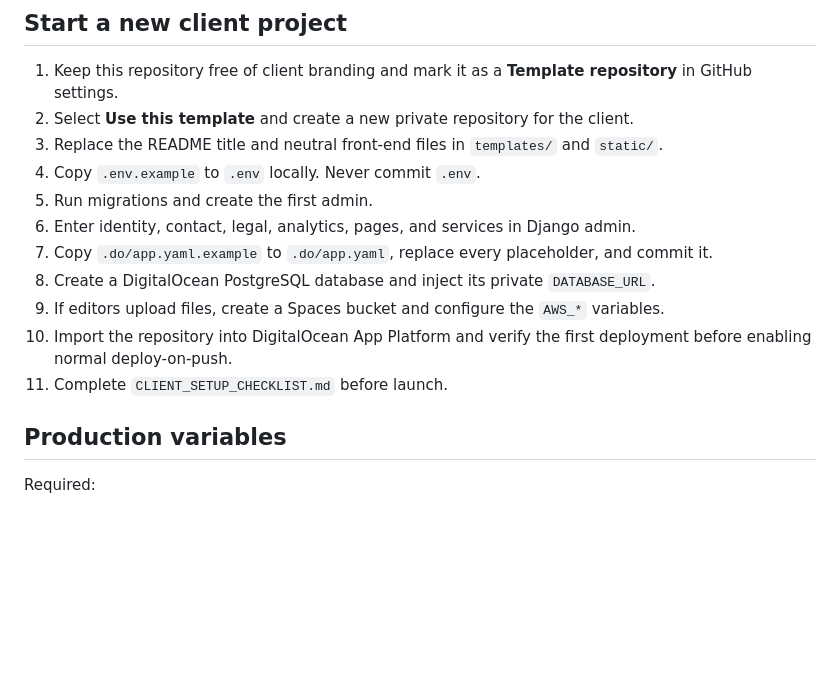
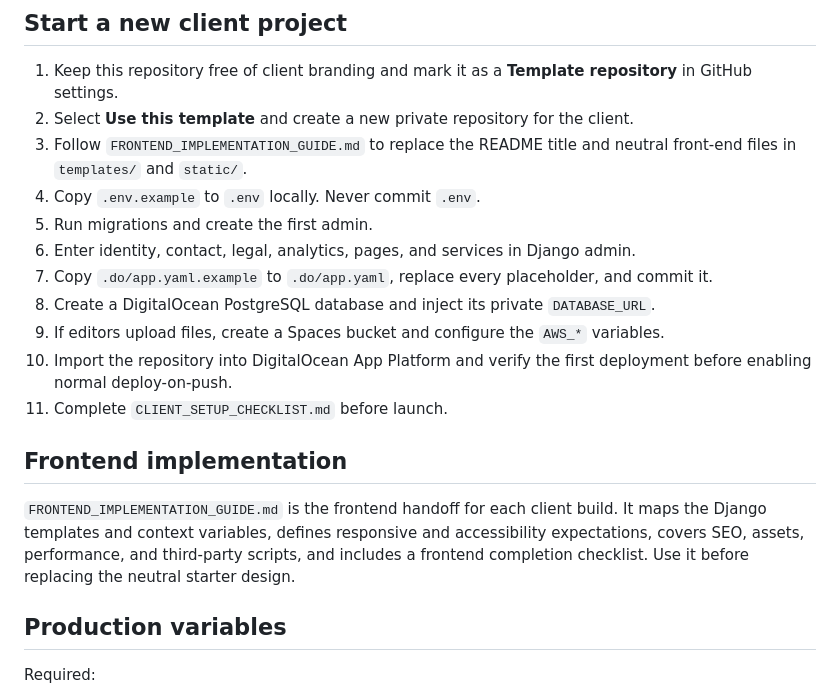
Before and after one commit to jamaralanthemsoftware/isuarmac, a Markdown page: README.md, the part around the change. Drawn GitHub-style; blank space fills up the shorter version.

Commit message:
Link frontend guide from README.md

```diff
--- a/README.md
+++ b/README.md
@@ -50,7 +50,8 @@ Then create one **Site settings** record at the configured admin URL.
 1. Keep this repository free of client branding and mark it as a **Template repository**
    in GitHub settings.
 2. Select **Use this template** and create a new private repository for the client.
-3. Replace the README title and neutral front-end files in `templates/` and `static/`.
+3. Follow `FRONTEND_IMPLEMENTATION_GUIDE.md` to replace the README title and neutral
+   front-end files in `templates/` and `static/`.
 4. Copy `.env.example` to `.env` locally. Never commit `.env`.
 5. Run migrations and create the first admin.
 6. Enter identity, contact, legal, analytics, pages, and services in Django admin.
@@ -60,6 +61,13 @@ Then create one **Site settings** record at the configured admin URL.
 10. Import the repository into DigitalOcean App Platform and verify the first deployment
     before enabling normal deploy-on-push.
 11. Complete `CLIENT_SETUP_CHECKLIST.md` before launch.
+
+## Frontend implementation
+
+`FRONTEND_IMPLEMENTATION_GUIDE.md` is the frontend handoff for each client build. It maps the
+Django templates and context variables, defines responsive and accessibility expectations,
+covers SEO, assets, performance, and third-party scripts, and includes a frontend completion
+checklist. Use it before replacing the neutral starter design.
 
 ## Production variables
 
```
